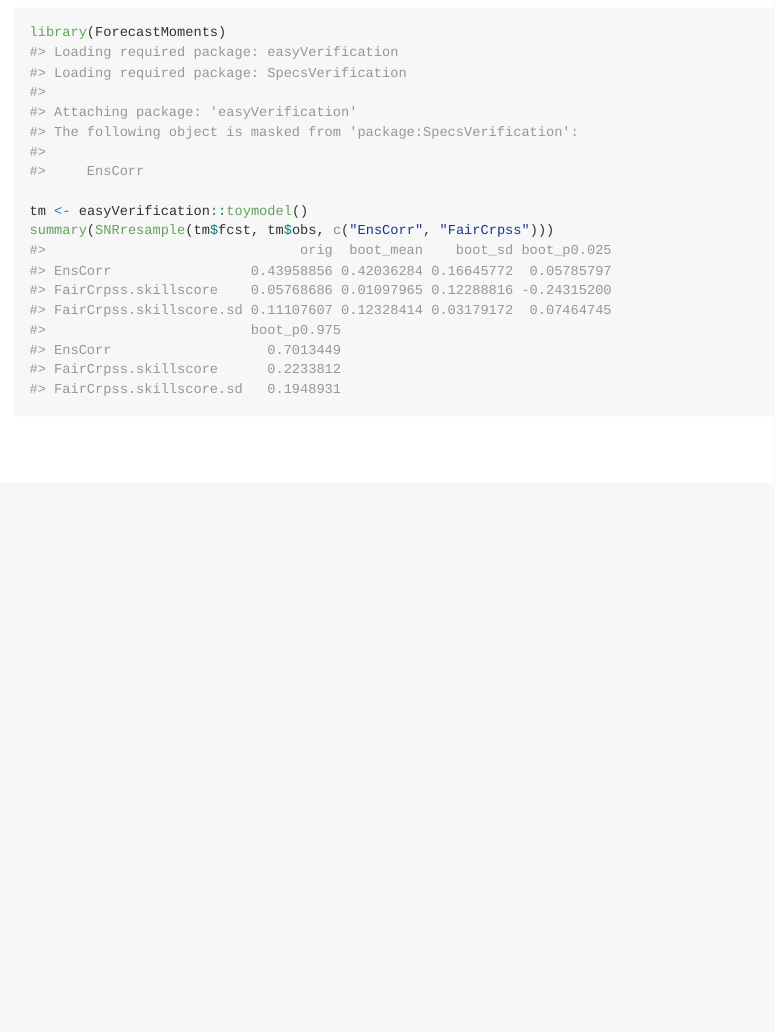
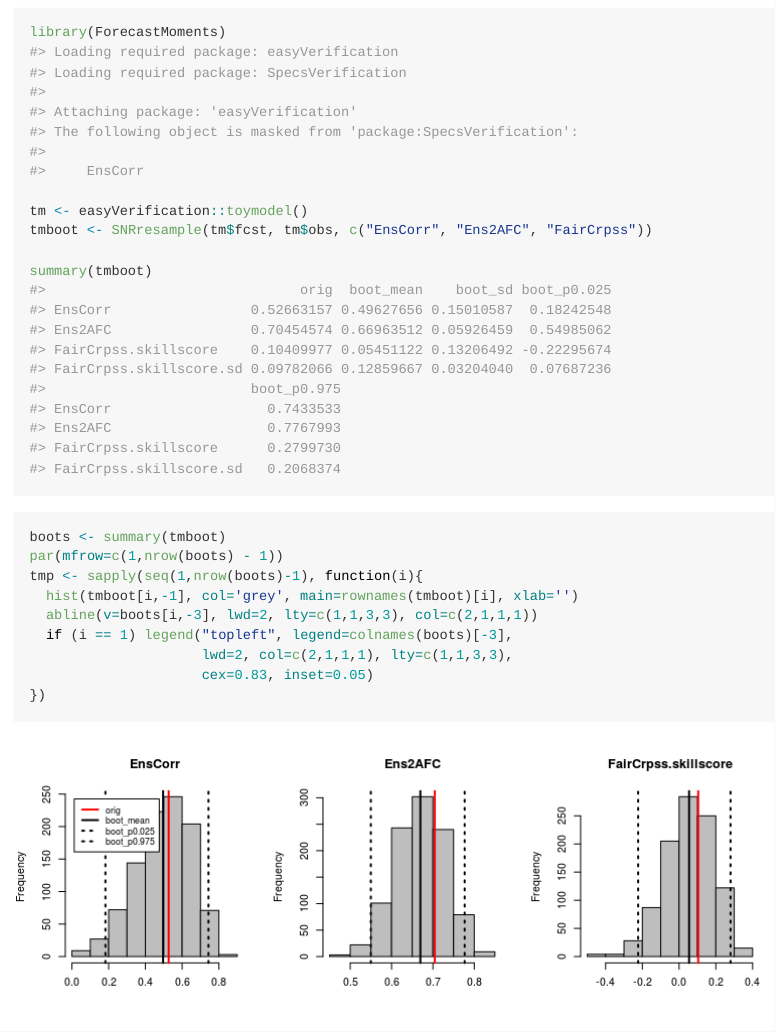
Before and after one commit to jonasbhend/ForecastMoments, an R Markdown document (README.Rmd): the page in a window 1100 px wide, from 530 px down. The pictures show the output file README.md that the author committed with the source, drawn offline in the style of GitHub.

Commit message:
Updated README with more examples

````diff
--- a/README.Rmd
+++ b/README.Rmd
@@ -38,5 +38,19 @@ This is a basic example which shows you how to solve a common problem:
 library(ForecastMoments)
 
 tm <- easyVerification::toymodel()
-summary(SNRresample(tm$fcst, tm$obs, c("EnsCorr", "FairCrpss")))
+tmboot <- SNRresample(tm$fcst, tm$obs, c("EnsCorr", "Ens2AFC", "FairCrpss"))
+
+summary(tmboot)
 ```
+
+```{r example_plot, fig.width=8, fig.height=3}
+boots <- summary(tmboot)
+par(mfrow=c(1,nrow(boots) - 1))
+tmp <- sapply(seq(1,nrow(boots)-1), function(i){
+  hist(tmboot[i,-1], col='grey', main=rownames(tmboot)[i], xlab='')
+  abline(v=boots[i,-3], lwd=2, lty=c(1,1,3,3), col=c(2,1,1,1))
+  if (i == 1) legend("topleft", legend=colnames(boots)[-3],
+                     lwd=2, col=c(2,1,1,1), lty=c(1,1,3,3),
+                     cex=0.83, inset=0.05)
+})
+```
````
Also changed, not shown: README-example_plot-1.png (added), README.md.
